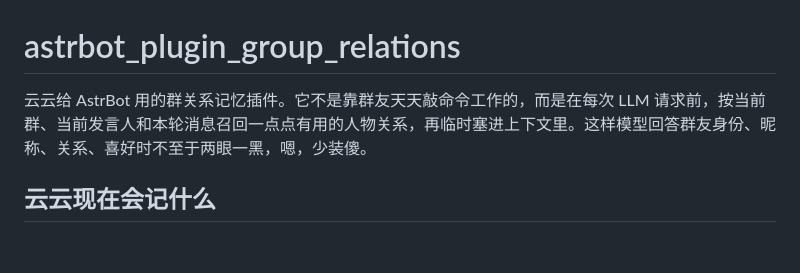
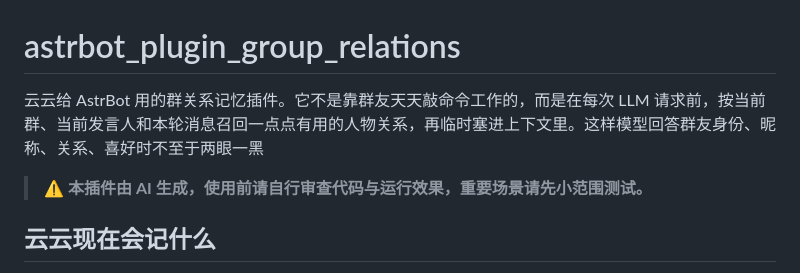
Before and after one commit to yun474/astrbot_plugin_group_relations, a Markdown page: README.md, the part around the change. Rendered like a GitHub page; blank space fills up the shorter version.

```diff
--- a/README.md
+++ b/README.md
@@ -1,6 +1,8 @@
 # astrbot_plugin_group_relations
 
-云云给 AstrBot 用的群关系记忆插件。它不是靠群友天天敲命令工作的，而是在每次 LLM 请求前，按当前群、当前发言人和本轮消息召回一点点有用的人物关系，再临时塞进上下文里。这样模型回答群友身份、昵称、关系、喜好时不至于两眼一黑，嗯，少装傻。
+云云给 AstrBot 用的群关系记忆插件。它不是靠群友天天敲命令工作的，而是在每次 LLM 请求前，按当前群、当前发言人和本轮消息召回一点点有用的人物关系，再临时塞进上下文里。这样模型回答群友身份、昵称、关系、喜好时不至于两眼一黑
+
+> ⚠️ **本插件由 AI 生成，使用前请自行审查代码与运行效果，重要场景请先小范围测试。**
 
 ## 云云现在会记什么
 
```
